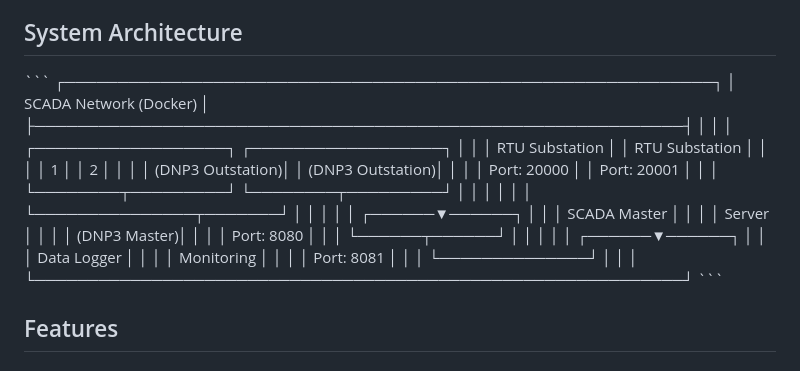
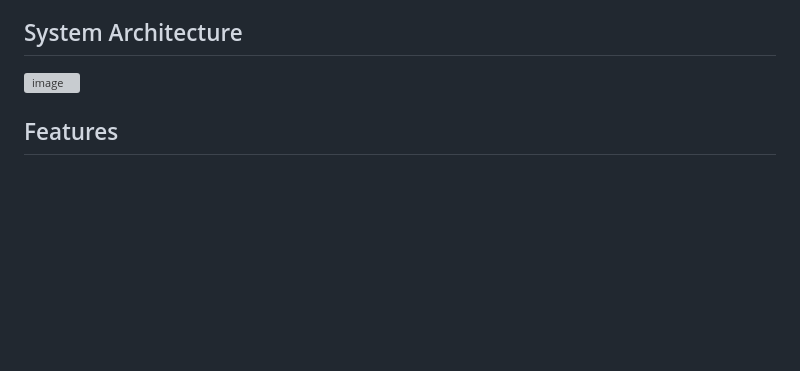
Before and after one commit to keerthiprabup/Scada-Replica, a Markdown page: README.md, the part around the change. Drawn GitHub-style; blank space fills up the shorter version; grey boxes are pictures that could not be loaded.

```diff
--- a/README.md
+++ b/README.md
@@ -4,35 +4,8 @@ A comprehensive Docker-based SCADA testbed replica simulating a power generation
 
 ## System Architecture
 
-\`\`\`
-┌─────────────────────────────────────────────────────────────┐
-│                    SCADA Network (Docker)                   │
-├─────────────────────────────────────────────────────────────┤
-│                                                               │
-│  ┌──────────────────┐    ┌──────────────────┐               │
-│  │  RTU Substation  │    │  RTU Substation  │               │
-│  │       1          │    │       2          │               │
-│  │ (DNP3 Outstation)│    │ (DNP3 Outstation)│               │
-│  │  Port: 20000     │    │  Port: 20001     │               │
-│  └────────┬─────────┘    └────────┬─────────┘               │
-│           │                       │                         │
-│           └───────────────┬───────┘                         │
-│                           │                                 │
-│                    ┌──────▼──────┐                          │
-│                    │ SCADA Master │                         │
-│                    │   Server     │                         │
-│                    │ (DNP3 Master)│                         │
-│                    │  Port: 8080  │                         │
-│                    └──────┬──────┘                          │
-│                           │                                 │
-│                    ┌──────▼──────┐                          │
-│                    │ Data Logger  │                         │
-│                    │  Monitoring  │                         │
-│                    │  Port: 8081  │                         │
-│                    └──────────────┘                         │
-│                                                               │
-└─────────────────────────────────────────────────────────────┘
-\`\`\`
+<img width="455" height="538" alt="image" src="https://github.com/user-attachments/assets/472d7f82-21ad-46ad-97f4-40cd227c12ea" />
+
 
 ## Features
 
```
